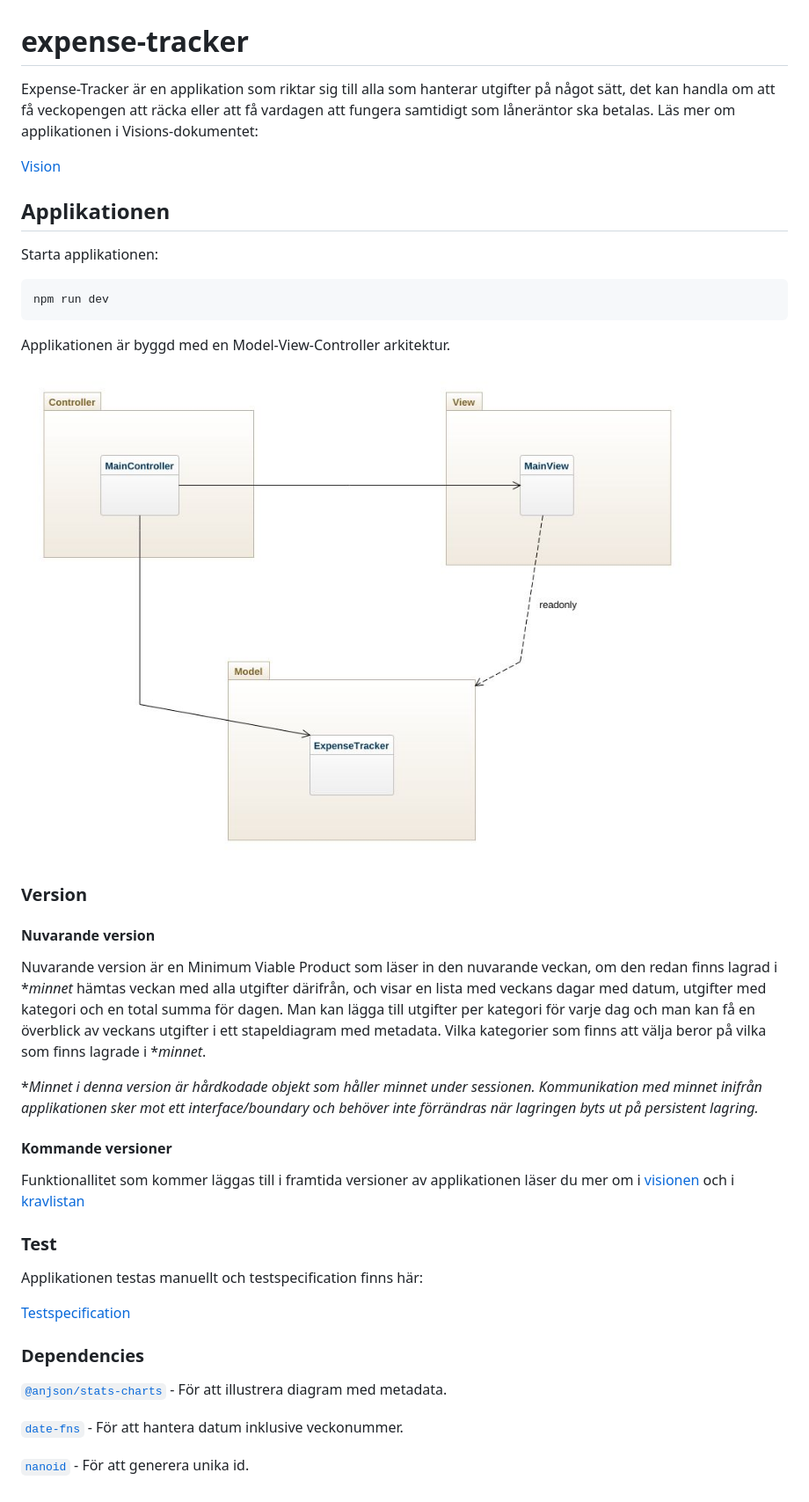
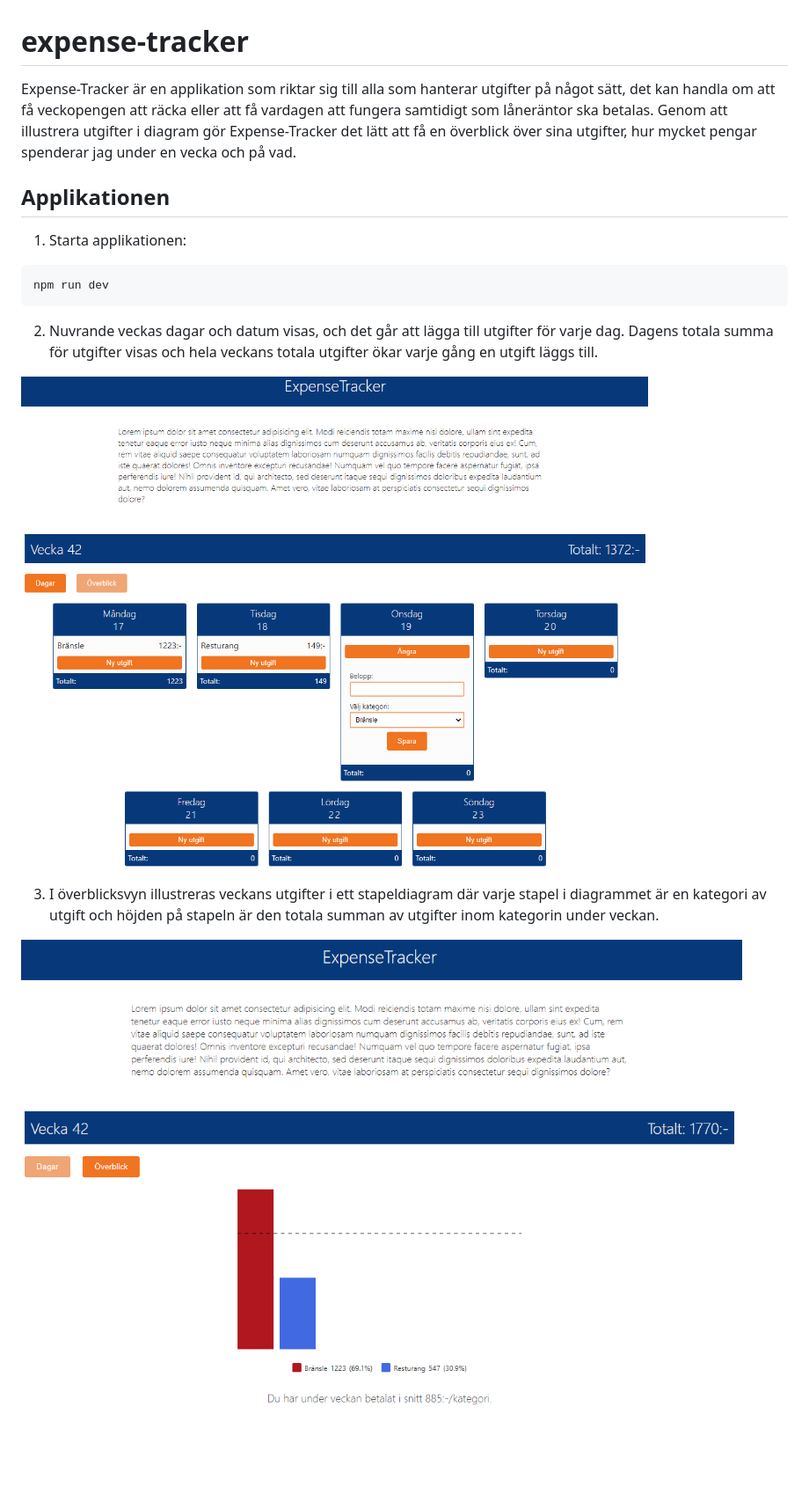
Before and after one commit to AnJson/expense-tracker, a Markdown page: README.md, the part around the change. Shown: that part at 88% size. GitHub-like rendering; pictures changed too: images/overview.png (added), images/weekdays.png (added); blank space fills up the shorter version.

Commit message:
Refactor readme to separate information to end-user from information to developers into separate files

````diff
--- a/README.md
+++ b/README.md
@@ -1,46 +1,19 @@
 # expense-tracker
 
-Expense-Tracker är en applikation som riktar sig till alla som hanterar utgifter på något sätt, det kan handla om att få veckopengen att räcka eller att få vardagen att fungera samtidigt som låneräntor ska betalas. Läs mer om applikationen i Visions-dokumentet:
-
-[Vision](https://github.com/AnJson/expense-tracker/wiki/Vision)
-
+Expense-Tracker är en applikation som riktar sig till alla som hanterar utgifter på något sätt, det kan handla om att få veckopengen att räcka eller att få vardagen att fungera samtidigt som låneräntor ska betalas. Genom att illustrera utgifter i diagram gör Expense-Tracker det lätt att få en överblick över sina utgifter, hur mycket pengar spenderar jag under en vecka och på vad.
 
 ## Applikationen
 
-Starta applikationen:
+1. Starta applikationen:
 
 ```node
 npm run dev
 ```
 
-Applikationen är byggd med en Model-View-Controller arkitektur.
+2. Nuvrande veckas dagar och datum visas, och det går att lägga till utgifter för varje dag. Dagens totala summa för utgifter visas och hela veckans totala utgifter ökar varje gång en utgift läggs till.
 
-![mvc](./images/packages.jpeg)
+![weekdays](./images/weekdays.png)
 
-### Version
+3. I överblicksvyn illustreras veckans utgifter i ett stapeldiagram där varje stapel i diagrammet är en kategori av utgift och höjden på stapeln är den totala summan av utgifter inom kategorin under veckan.
 
-#### Nuvarande version
-
-Nuvarande version är en Minimum Viable Product som läser in den nuvarande veckan, om den redan finns lagrad i **minnet* hämtas veckan med alla utgifter därifrån, och visar en lista med veckans dagar med datum, utgifter med kategori och en total summa för dagen. Man kan lägga till utgifter per kategori för varje dag och man kan få en överblick av veckans utgifter i ett stapeldiagram med metadata.
-Vilka kategorier som finns att välja beror på vilka som finns lagrade i **minnet*.
-
-**Minnet i denna version är hårdkodade objekt som håller minnet under sessionen. Kommunikation med minnet inifrån applikationen sker mot ett interface/boundary och behöver inte förrändras när lagringen byts ut på persistent lagring.*
-
-
-#### Kommande versioner
-
-Funktionallitet som kommer läggas till i framtida versioner av applikationen läser du mer om i [visionen](https://github.com/AnJson/expense-tracker/wiki/Vision) och i [kravlistan](https://github.com/AnJson/expense-tracker/issues)
-
-### Test
-
-Applikationen testas manuellt och testspecification finns här:
-
-[Testspecification](https://github.com/AnJson/expense-tracker/wiki/Testspecification)
-
-### Dependencies
-
-[`@anjson/stats-charts`](https://www.npmjs.com/package/@anjson/stats-charts) - För att illustrera diagram med metadata.
-
-[`date-fns`](https://www.npmjs.com/package/date-fns) - För att hantera datum inklusive veckonummer.
-
-[`nanoid`](https://www.npmjs.com/package/nanoid) - För att generera unika id.
+![overview](./images/overview.png)
````
Also changed, not shown: DEVELOPER.md (added, +41 -0 lines), reflection.md (+3 -3 lines).
